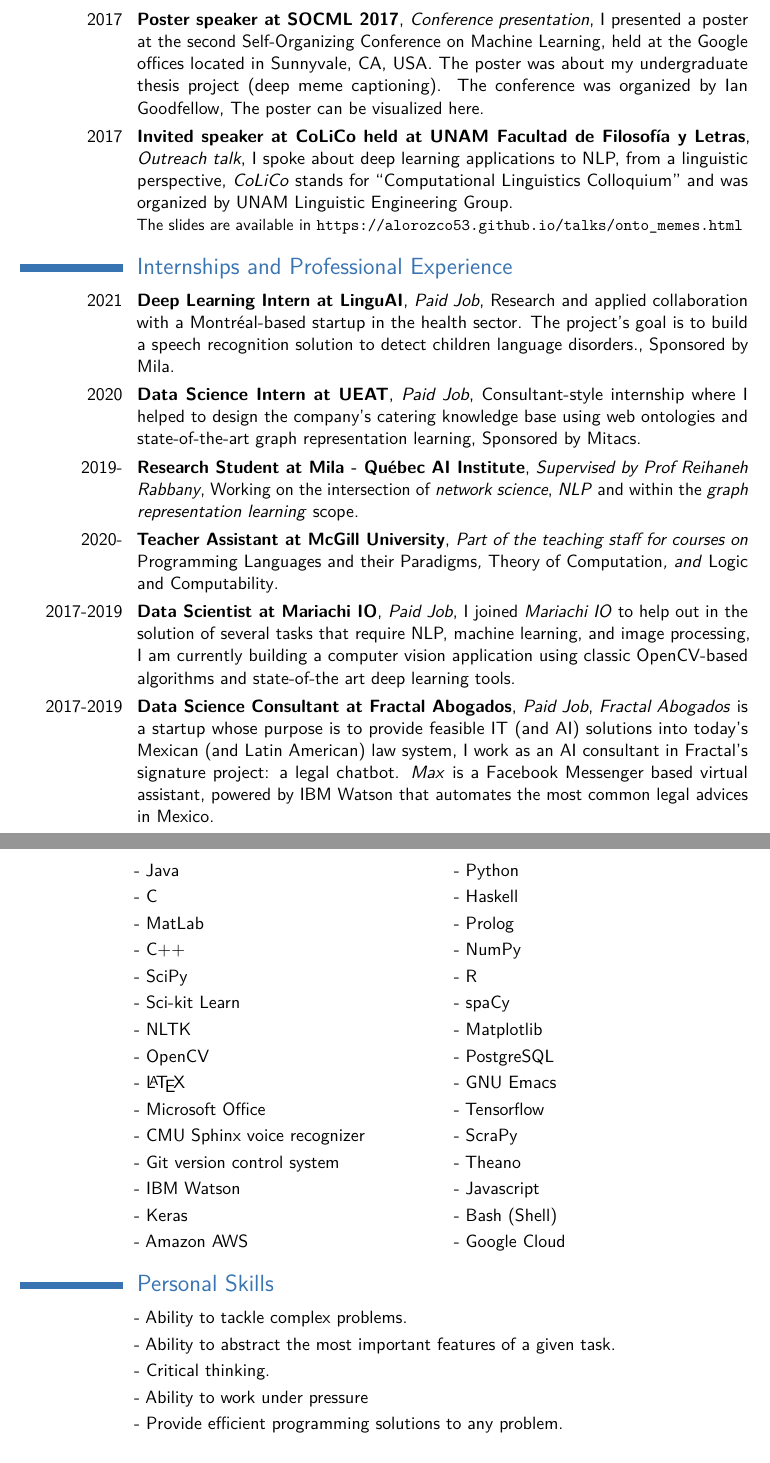
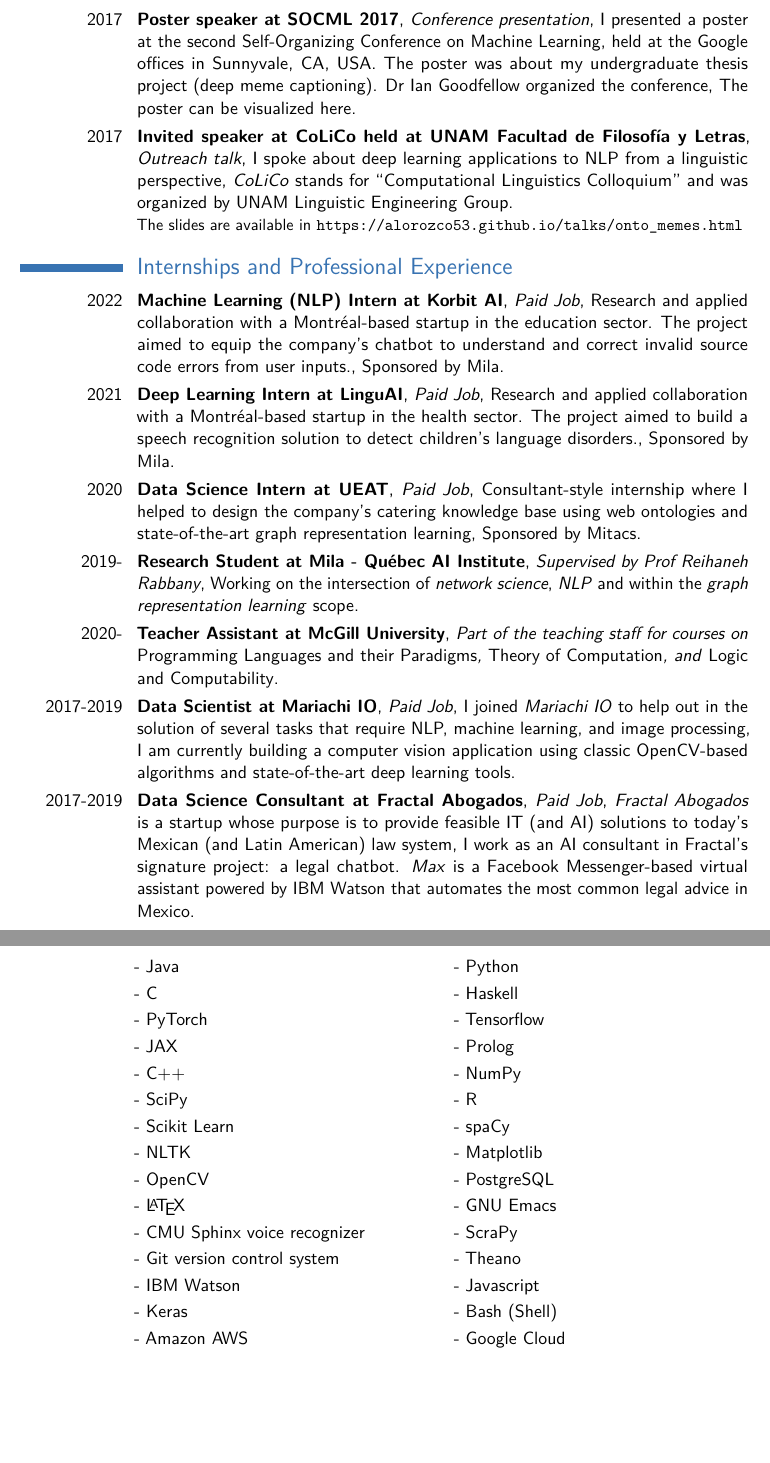
Before and after one commit to alorozco53/academic-cv, a LaTeX CV (en/alorozco53_cv_en.tex): two parts of pages 3 and 4 of 4, joined at a grey line, cut so that both start at the same text, the shorter picture padded with empty space. Compiled offline with pdfLaTeX.

Commit message:
[UPDATED] to Feb 2021

```diff
--- a/en/alorozco53_cv_en.tex
+++ b/en/alorozco53_cv_en.tex
@@ -26,7 +26,7 @@
 \familyname{Orozco Camacho} % Your last name
 % All information in this block is optional, comment out any lines you don't need
 \address{6666 St-Urbain, \#200}{Montréal, QC, Canada H2S 3H1}
-\mobile{(+52 1) 55 3262 1338}
+\mobile{(+1 438) 228-8011}
 \email{alorozco53@mila.quebec}
 
 
@@ -167,14 +174,14 @@
 \cventry{2017}
         {Poster speaker at SOCML 2017}
         {Conference presentation}
-        {I presented a poster at the second Self-Organizing Conference on Machine Learning, held at the Google offices located in Sunnyvale, CA, USA. The poster was about my undergraduate thesis project (deep meme captioning). The conference was organized by Ian Goodfellow}
+        {I presented a poster at the second Self-Organizing Conference on Machine Learning, held at the Google offices in Sunnyvale, CA, USA. The poster was about my undergraduate thesis project (deep meme captioning). Dr Ian Goodfellow organized the conference}
         {The poster can be visualized \href{https://drive.google.com/file/d/1DPjqiXcmliwPZBOfBIXxnIX_rs9EPUub/view?usp=sharing}{here}}
         {}
 
 \cventry{2017}
         {Invited speaker at \href{http://www.corpus.unam.mx/colico/VIIICoLiCo.html}{CoLiCo} held at UNAM Facultad de Filosofía y Letras}
         {Outreach talk}
-        {I spoke about deep learning applications to NLP, from a linguistic perspective}
+        {I spoke about deep learning applications to NLP from a linguistic perspective}
         {\emph{CoLiCo} stands for ``Computational Linguistics Colloquium'' and was organized by UNAM Linguistic Engineering Group}
         {The slides are available in \url{https://alorozco53.github.io/talks/onto_memes.html}}
 
@@ -196,10 +203,18 @@
 
 \section{Internships and Professional Experience}
 
+\cventry{2022}{Machine Learning (NLP) Intern at \href{https://korbit.ai}{Korbit AI}}
+        {Paid Job}
+        {Research and applied collaboration with a Montréal-based startup in the education sector.
+        The project aimed to equip the company’s chatbot to understand and correct invalid
+        source code errors from user inputs.}
+        {Sponsored by \href{https://mila.quebec/en}{Mila}}
+        {}
+
 \cventry{2021}{Deep Learning Intern at \href{https://linguai.co}{LinguAI}}
         {Paid Job}
         {Research and applied collaboration with a Montréal-based startup in the health sector.
-         The project's goal is to build a speech recognition solution to detect children language disorders.}
+         The project aimed to build a speech recognition solution to detect children's language disorders.}
         {Sponsored by \href{https://mila.quebec/en}{Mila}}
         {}
 
@@ -226,14 +241,14 @@
 \cventry{2017-2019}{Data Scientist at \href{http://www.mariachi.io}{Mariachi IO}}
         {Paid Job}
         {I joined \emph{Mariachi IO} to help out in the solution of several tasks that require NLP, machine learning, and image processing}
-        {I am currently building a computer vision application using classic OpenCV-based algorithms and state-of-the art deep learning tools}
+        {I am currently building a computer vision application using classic OpenCV-based algorithms and state-of-the-art deep learning tools}
         {}
         {}
 
 \cventry{2017-2019}{Data Science Consultant at \href{http://www.fractalabogados.com}{Fractal Abogados}}
         {Paid Job}
-        {\emph{Fractal Abogados} is a startup whose purpose is to provide feasible IT (and AI) solutions into today's Mexican (and Latin American) law system}
-        {I work as an AI consultant in Fractal's signature project: a legal chatbot. \href{https://m.me/fractal-abogados}{\emph{Max}} is a Facebook Messenger based virtual assistant, powered by IBM Watson that automates the most common legal advices in Mexico}
+        {\emph{Fractal Abogados} is a startup whose purpose is to provide feasible IT (and AI) solutions to today's Mexican (and Latin American) law system}
+        {I work as an AI consultant in Fractal's signature project: a legal chatbot. \href{https://m.me/fractal-abogados}{\emph{Max}} is a Facebook Messenger-based virtual assistant powered by IBM Watson that automates the most common legal advice in Mexico}
         {}
         {}
 
@@ -243,11 +258,11 @@
         {I will be teaching \emph{Computational Logic} again this Spring 2018 semester}{}{}
 \cventry{2013-2015}{Student / researcher at UNAM's \textit{Grupo Golem}}
         {Extra-curricular activity}
-        {Grupo Golem is a research group at IIMAS (Instituto de Investigaciones en Matem\'{a}ticas Aplicadas y en Sistemas) whose main goal is to model the cognitive interaction between a humans and computer; all the research is unified in a service robot that competes internationally in the RoboCup@Home competition; the group's website is \href{http://golem.iimas.unam.mx/home.php?lang=en&sec=home}{this one}}
+        {Grupo Golem is a research group at IIMAS (Instituto de Investigaciones en Matem\'{a}ticas Aplicadas y en Sistemas) whose main goal is to model the cognitive interaction between humans and computers; all the research is unified in a service robot that competes internationally in the RoboCup@Home competition; the group's website is \href{http://golem.iimas.unam.mx/home.php?lang=en&sec=home}{this one}}
         {Grupo Golem's leader is \href{http://turing.iimas.unam.mx/~luis/}{Dr Luis A. Pineda}}{}{}
-\cventry{2012-2013}{Student / researcher at UNAM's IIMAS's Computer Science Department}
+\cventry{2012-2013}{Student/researcher at UNAM's IIMAS's Computer Science Department}
         {Extra-curricular activity}
-        {I work alongside \href{http://turing.iimas.unam.mx/~ivanvladimir/}{Dr Ivan V. Meza} with speeech recognizers, and replicated an experiment in which a robot learns from a human teacher how to transform babblings to simple English words}
+        {I work alongside \href{http://turing.iimas.unam.mx/~ivanvladimir/}{Dr Ivan V. Meza} with speech recognizers, and replicated an experiment in which a robot learns from a human teacher how to transform babblings to simple English words}
         {}{}{}
 
 
@@ -270,26 +285,26 @@
 \renewcommand{\listitemsymbol}{-~}
 \cvlistdoubleitem{Java}{Python}
 \cvlistdoubleitem{C}{Haskell}
-\cvlistdoubleitem{MatLab}{Prolog}
+\cvlistdoubleitem{PyTorch}{Tensorflow}
+\cvlistdoubleitem{JAX}{Prolog}
 \cvlistdoubleitem{C++}{NumPy}
 \cvlistdoubleitem{SciPy}{R}
-\cvlistdoubleitem{Sci-kit Learn}{spaCy}
+\cvlistdoubleitem{Scikit Learn}{spaCy}
 \cvlistdoubleitem{NLTK}{Matplotlib}
 \cvlistdoubleitem{OpenCV}{PostgreSQL}
 \cvlistdoubleitem{\LaTeX}{GNU Emacs}
-\cvlistdoubleitem{Microsoft Office}{Tensorflow}
 \cvlistdoubleitem{CMU Sphinx voice recognizer}{ScraPy}
 \cvlistdoubleitem{Git version control system}{Theano}
 \cvlistdoubleitem{IBM Watson}{Javascript}
 \cvlistdoubleitem{Keras}{Bash (Shell)}
 \cvlistdoubleitem{Amazon AWS}{Google Cloud}
 
-\section{Personal Skills}
-\cvlistitem{Ability to tackle complex problems.}
-\cvlistitem{Ability to abstract the most important features of a given task.}
-\cvlistitem{Critical thinking.}
-\cvlistitem{Ability to work under pressure}
-\cvlistitem{Provide efficient programming solutions to any problem.}
+%% \section{Personal Skills}
+%% \cvlistitem{Ability to tackle complex problems.}
+%% \cvlistitem{Ability to abstract the most important features of a given task.}
+%% \cvlistitem{Critical thinking.}
+%% \cvlistitem{Ability to work under pressure}
+%% \cvlistitem{Provide efficient programming solutions to any problem.}
 
 
 \end{document}
```
Also changed, not shown: en/alorozco53_cv_en.tex (29 more changed lines).
